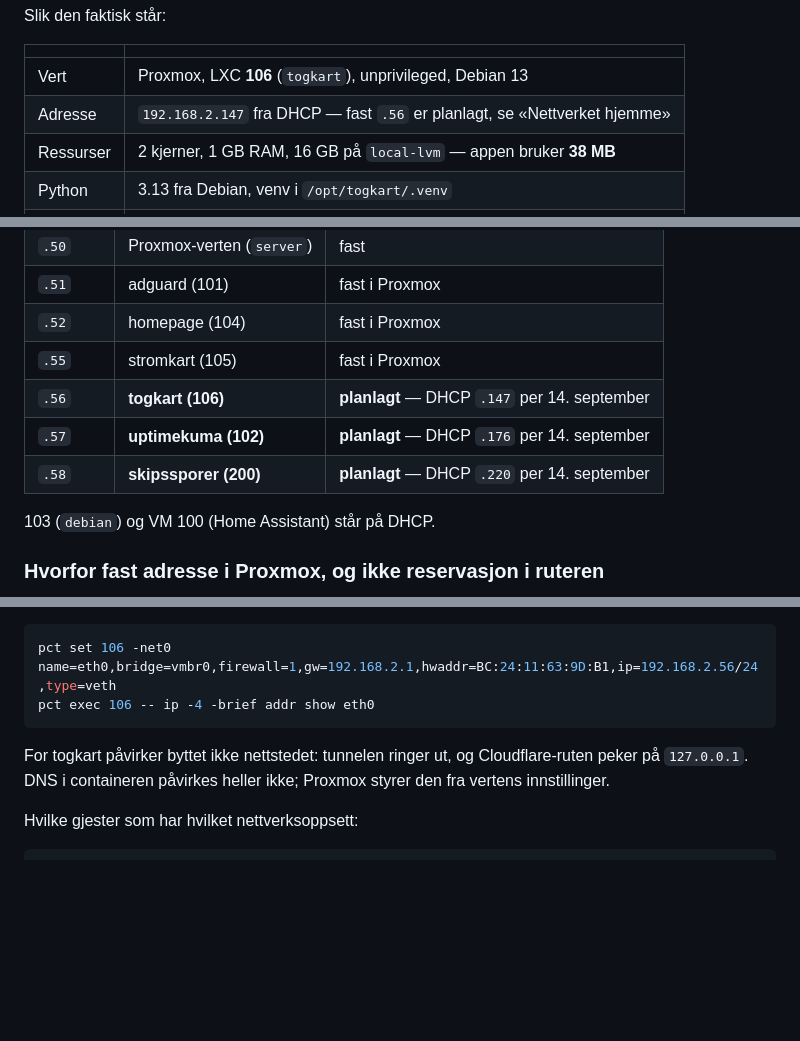
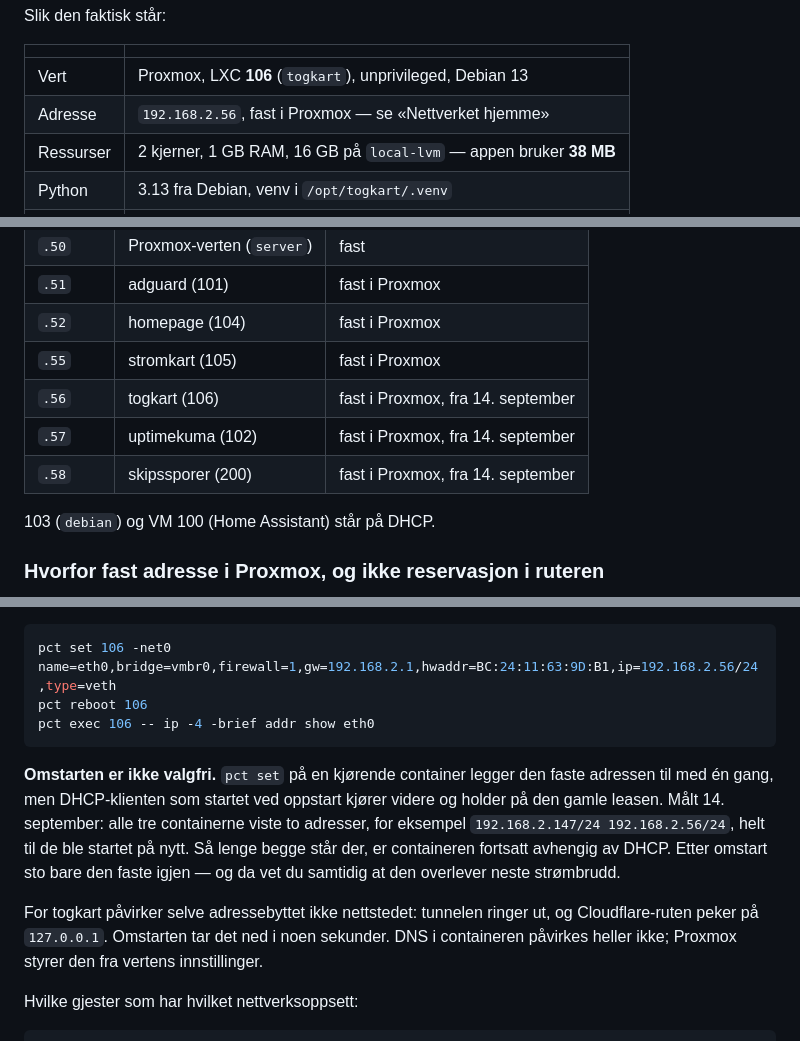
Before and after one commit to QFeNaUt/togkart, a Markdown page: drift/README.md, 3 parts joined by grey strips. GitHub-like rendering; blank space fills up the shorter version.

Commit message:
drift/README.md: faste adresser satt, og omstarten som følger med
togkart (106) har .56, uptimekuma (102) .57 og skipssporer (200) .58,
alle fast i Proxmox. «Planlagt» er byttet med «fast». Verifisert etter
omstart: bare den faste adressen står igjen i hver container, de gamle
DHCP-adressene svarer ikke lenger, og togkart svarer utenfra med
ok=True og bakCloudflare=True - strupen stoler fortsatt riktig på
CF-Connecting-IP etter byttet.

Lagt til det som ikke sto i oppskriften: omstarten er ikke valgfri.
pct set på en kjørende container legger den faste adressen til med én
gang, men DHCP-klienten fra oppstarten kjører videre og holder på den
gamle leasen. Alle tre viste to adresser, for eksempel
192.168.2.147/24 192.168.2.56/24, helt til pct reboot. Så lenge begge
står der, er containeren fortsatt avhengig av DHCP.

Co-Authored-By: Claude Opus 5 <noreply@anthropic.com>

````diff
--- a/drift/README.md
+++ b/drift/README.md
@@ -110,7 +110,7 @@ Slik den faktisk står:
 | | |
 |---|---|
 | Vert | Proxmox, LXC **106** (`togkart`), unprivileged, Debian 13 |
-| Adresse | `192.168.2.147` fra DHCP — fast `.56` er planlagt, se «Nettverket hjemme» |
+| Adresse | `192.168.2.56`, fast i Proxmox — se «Nettverket hjemme» |
 | Ressurser | 2 kjerner, 1 GB RAM, 16 GB på `local-lvm` — appen bruker **38 MB** |
 | Python | 3.13 fra Debian, venv i `/opt/togkart/.venv` |
 | Kode | `git clone` fra <https://github.com/QFeNaUt/togkart> |
@@ -175,9 +175,9 @@ Faste adresser under `.100`, alt fra DHCP over.
 | `.51` | adguard (101) | fast i Proxmox |
 | `.52` | homepage (104) | fast i Proxmox |
 | `.55` | stromkart (105) | fast i Proxmox |
-| `.56` | **togkart (106)** | **planlagt** — DHCP `.147` per 14. september |
-| `.57` | **uptimekuma (102)** | **planlagt** — DHCP `.176` per 14. september |
-| `.58` | **skipssporer (200)** | **planlagt** — DHCP `.220` per 14. september |
+| `.56` | togkart (106) | fast i Proxmox, fra 14. september |
+| `.57` | uptimekuma (102) | fast i Proxmox, fra 14. september |
+| `.58` | skipssporer (200) | fast i Proxmox, fra 14. september |
 
 103 (`debian`) og VM 100 (Home Assistant) står på DHCP.
 
@@ -198,11 +198,21 @@ legg til `gw`, og behold `hwaddr` — ellers får containeren ny MAC-adresse:
 
 ```bash
 pct set 106 -net0 name=eth0,bridge=vmbr0,firewall=1,gw=192.168.2.1,hwaddr=BC:24:11:63:9D:B1,ip=192.168.2.56/24,type=veth
+pct reboot 106
 pct exec 106 -- ip -4 -brief addr show eth0
 ```
 
-For togkart påvirker byttet ikke nettstedet: tunnelen ringer ut, og
-Cloudflare-ruten peker på `127.0.0.1`. DNS i containeren påvirkes heller ikke;
+**Omstarten er ikke valgfri.** `pct set` på en kjørende container legger den
+faste adressen til med én gang, men DHCP-klienten som startet ved oppstart
+kjører videre og holder på den gamle leasen. Målt 14. september: alle tre
+containerne viste to adresser, for eksempel `192.168.2.147/24 192.168.2.56/24`,
+helt til de ble startet på nytt. Så lenge begge står der, er containeren
+fortsatt avhengig av DHCP. Etter omstart sto bare den faste igjen — og da vet
+du samtidig at den overlever neste strømbrudd.
+
+For togkart påvirker selve adressebyttet ikke nettstedet: tunnelen ringer ut,
+og Cloudflare-ruten peker på `127.0.0.1`. Omstarten tar det ned i noen
+sekunder. DNS i containeren påvirkes heller ikke;
 Proxmox styrer den fra vertens innstillinger.
 
 Hvilke gjester som har hvilket nettverksoppsett:
````
